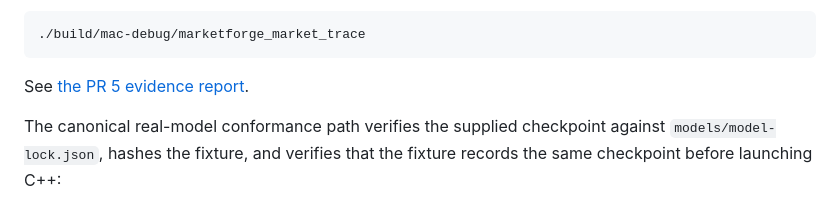
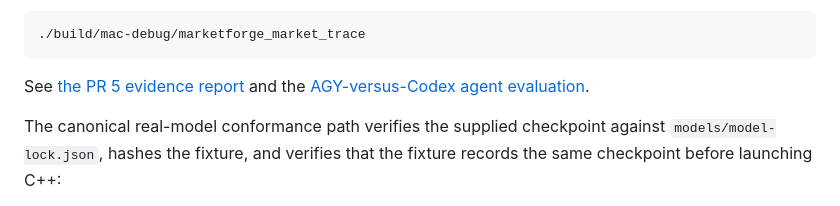
Before and after one commit to pathupally/Market_Sim, a Markdown page: README.md, the part around the change. Drawn GitHub-style.

Commit message:
docs: record PR 5 agent evaluation

````diff
--- a/README.md
+++ b/README.md
@@ -67,7 +67,8 @@ deterministic demonstration with:
 ./build/mac-debug/marketforge_market_trace
 ```
 
-See [the PR 5 evidence report](docs/pr5-report.md).
+See [the PR 5 evidence report](docs/pr5-report.md) and the
+[AGY-versus-Codex agent evaluation](docs/pr5-agent-evaluation.md).
 
 The canonical real-model conformance path verifies the supplied checkpoint
 against `models/model-lock.json`, hashes the fixture, and verifies that the
````
Also changed, not shown: docs/pr5-agent-evaluation.md (added, +113 -0 lines).
